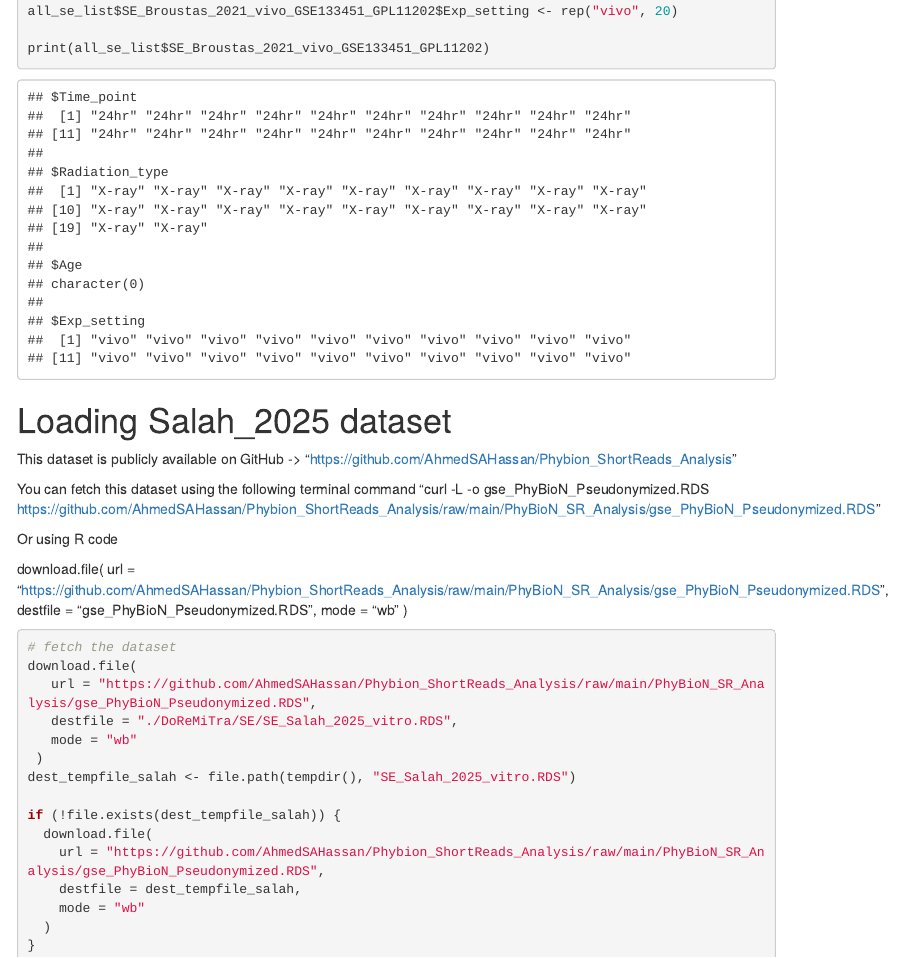
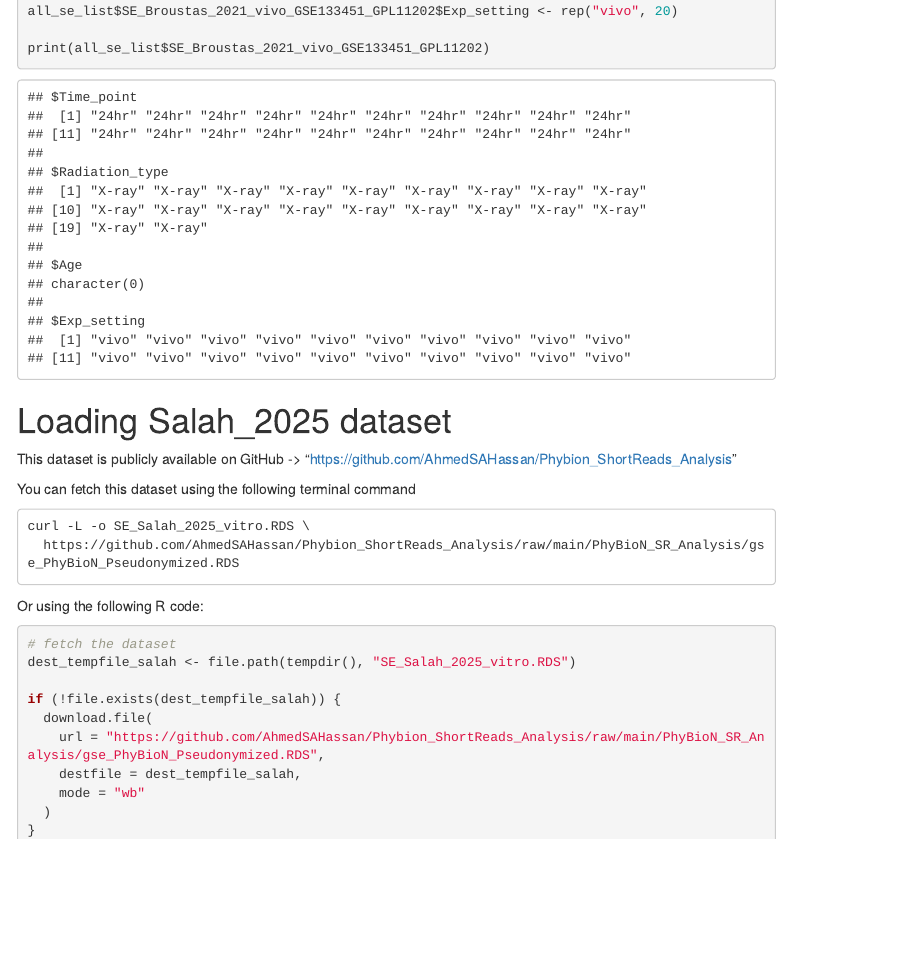
Before and after one commit to AhmedSAHassan/DoReMiTra, an R Markdown document (inst/scripts/fetch_and_generate_all_datasets.Rmd): the page in a window 1100 px wide, from 18020 px down. Rendered offline with R 4.5, knitr and Pandoc, with nearby package versions; some code elsewhere in the file could not run offline; menus at the side of the page are left out.

Commit message:
cleanup for the download part, using a "proper chunk" in bash

````diff
--- a/inst/scripts/fetch_and_generate_all_datasets.Rmd
+++ b/inst/scripts/fetch_and_generate_all_datasets.Rmd
@@ -1773,24 +1773,16 @@ print(all_se_list$SE_Broustas_2021_vivo_GSE133451_GPL11202)
 This dataset is publicly available on GitHub -> "https://github.com/AhmedSAHassan/Phybion_ShortReads_Analysis"
 
 You can fetch this dataset using the following terminal command
-"curl -L -o gse_PhyBioN_Pseudonymized.RDS https://github.com/AhmedSAHassan/Phybion_ShortReads_Analysis/raw/main/PhyBioN_SR_Analysis/gse_PhyBioN_Pseudonymized.RDS"
-
-Or using R code
-
- download.file(
-   url = "https://github.com/AhmedSAHassan/Phybion_ShortReads_Analysis/raw/main/PhyBioN_SR_Analysis/gse_PhyBioN_Pseudonymized.RDS",
-   destfile = "gse_PhyBioN_Pseudonymized.RDS",
-   mode = "wb"
- )
-
-
-```{r eval=FALSE}
+
+```
+curl -L -o SE_Salah_2025_vitro.RDS \
+  https://github.com/AhmedSAHassan/Phybion_ShortReads_Analysis/raw/main/PhyBioN_SR_Analysis/gse_PhyBioN_Pseudonymized.RDS
+```
+
+Or using the following R code:
+
+```{r eval=TRUE}
 # fetch the dataset
-download.file(
-   url = "https://github.com/AhmedSAHassan/Phybion_ShortReads_Analysis/raw/main/PhyBioN_SR_Analysis/gse_PhyBioN_Pseudonymized.RDS",
-   destfile = "./DoReMiTra/SE/SE_Salah_2025_vitro.RDS",
-   mode = "wb"
- )
 dest_tempfile_salah <- file.path(tempdir(), "SE_Salah_2025_vitro.RDS")
 
 if (!file.exists(dest_tempfile_salah)) {
````
Also changed, not shown: inst/scripts/fetch_and_generate_all_datasets.Rmd (2 more changed lines).
